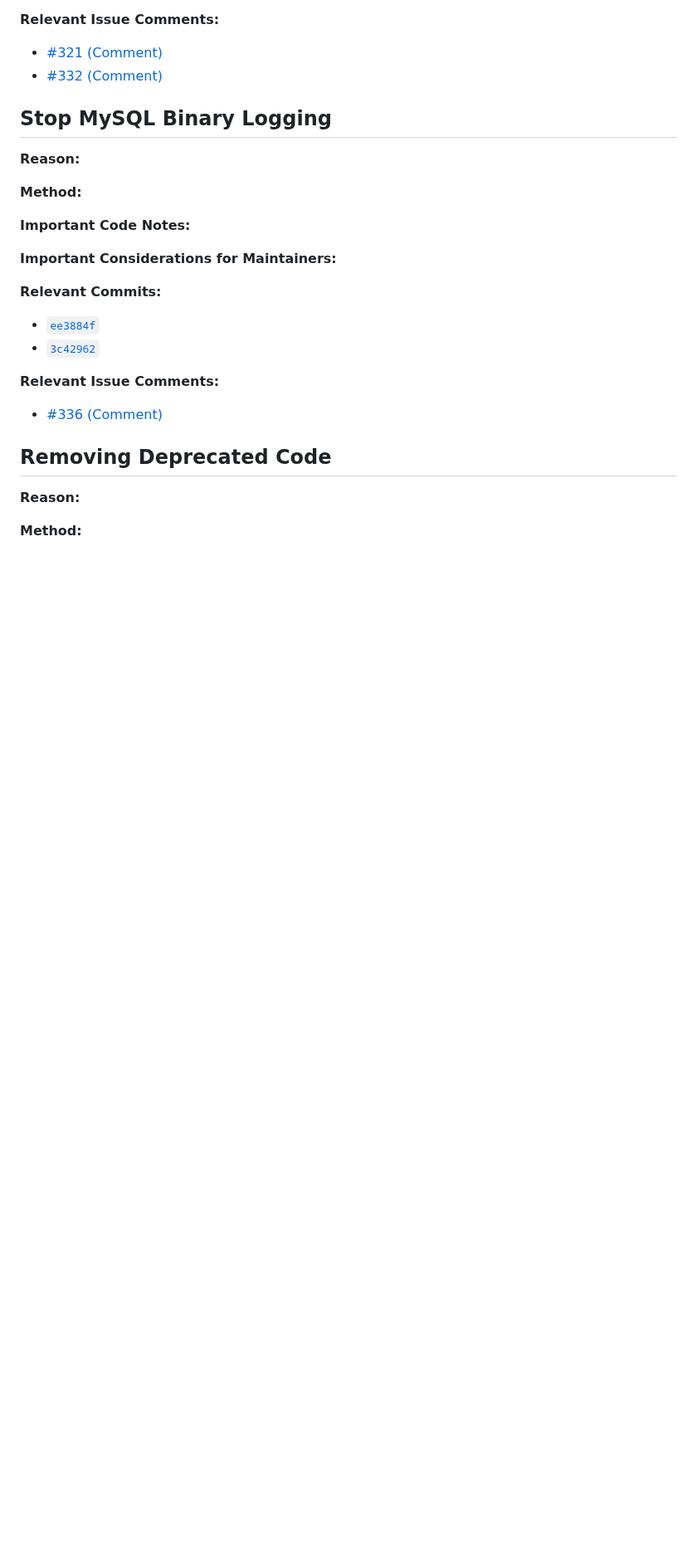
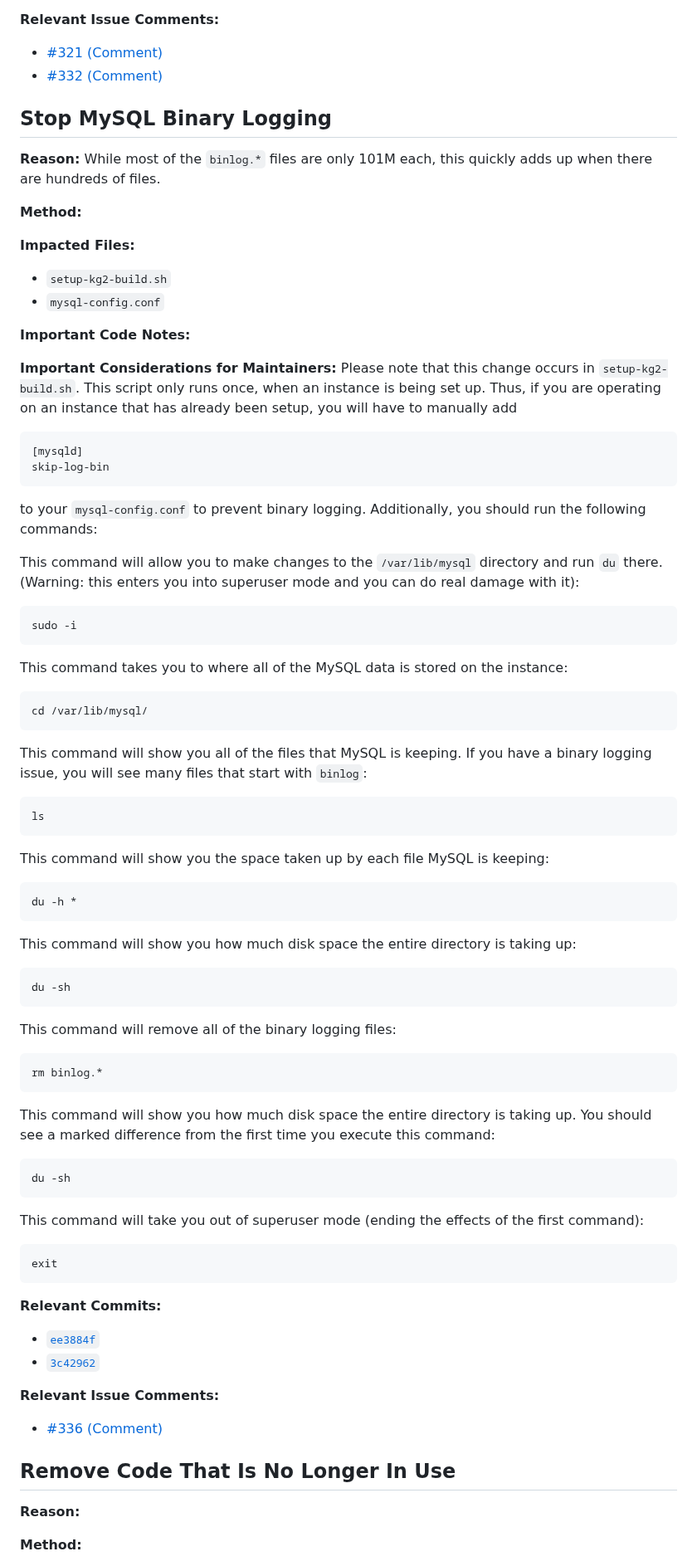
Before and after one commit to RTXteam/RTX-KG2, a Markdown page: JSONLines_Time_Comparison.md, the part around one of its changes. Shown at 83% size. Drawn GitHub-style; blank space fills up the shorter version.

Commit message:
#321 binary logging documentation

````diff
--- a/JSONLines_Time_Comparison.md
+++ b/JSONLines_Time_Comparison.md
@@ -180,13 +180,62 @@ Total|24:33:40|00:00:00||| |
 - [#332 (Comment)](https://github.com/RTXteam/RTX-KG2/issues/332#issue-1819530418)
 
 ## Stop MySQL Binary Logging
-**Reason:**
+**Reason:** While most of the `binlog.*` files are only 101M each, this quickly adds up when there are hundreds of files.
 
 **Method:**
 
+**Impacted Files:**
+- `setup-kg2-build.sh`
+- `mysql-config.conf`
+
 **Important Code Notes:**
 
-**Important Considerations for Maintainers:**
+**Important Considerations for Maintainers:** Please note that this change occurs in `setup-kg2-build.sh`. This script only runs once, when an instance is being set up. Thus, if you are operating on an instance that has already been setup, you will have to manually add
+```
+[mysqld]
+skip-log-bin
+```
+to your `mysql-config.conf` to prevent binary logging. Additionally, you should run the following commands:
+
+This command will allow you to make changes to the `/var/lib/mysql` directory and run `du` there. (Warning: this enters you into superuser mode and you can do real damage with it):
+```
+sudo -i
+```
+
+This command takes you to where all of the MySQL data is stored on the instance:
+```
+cd /var/lib/mysql/
+```
+
+This command will show you all of the files that MySQL is keeping. If you have a binary logging issue, you will see many files that start with `binlog`:
+```
+ls
+```
+
+This command will show you the space taken up by each file MySQL is keeping:
+```
+du -h *
+```
+
+This command will show you how much disk space the entire directory is taking up:
+```
+du -sh
+```
+
+This command will remove all of the binary logging files:
+```
+rm binlog.*
+```
+
+This command will show you how much disk space the entire directory is taking up. You should see a marked difference from the first time you execute this command:
+```
+du -sh
+```
+
+This command will take you out of superuser mode (ending the effects of the first command):
+```
+exit
+```
 
 **Relevant Commits:**
 - [`ee3884f`](https://github.com/RTXteam/RTX-KG2/commit/ee3884ff47b0df3a17845b0f8cc1af8009189081)
@@ -195,7 +244,7 @@ Total|24:33:40|00:00:00||| |
 **Relevant Issue Comments:**
 - [#336 (Comment)](https://github.com/RTXteam/RTX-KG2/issues/336#issue-1827603175)
 
-## Removing Deprecated Code
+## Remove Code That Is No Longer In Use
 **Reason:**
 
 **Method:**
````
Also changed, not shown: other parts of JSONLines_Time_Comparison.md (+32 -0 lines).
